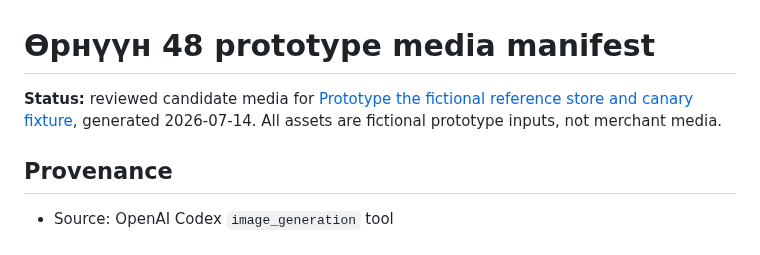
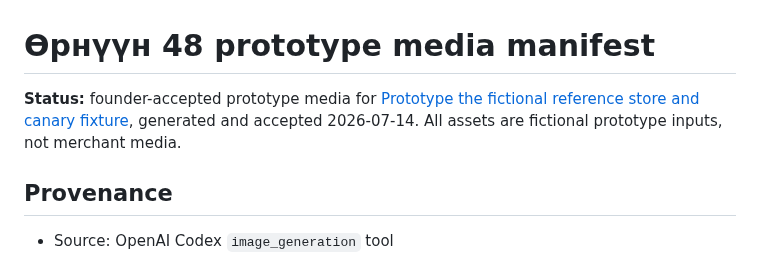
Before and after one commit to darjss/ecom-template, a Markdown page: docs/wayfinder/reference-store-media-manifest.md, the part around the change. GitHub-like rendering.

```diff
--- a/docs/wayfinder/reference-store-media-manifest.md
+++ b/docs/wayfinder/reference-store-media-manifest.md
@@ -1,6 +1,6 @@
 # Өрнүүн 48 prototype media manifest
 
-**Status:** reviewed candidate media for [Prototype the fictional reference store and canary fixture](https://github.com/darjss/ecom-template/issues/28), generated 2026-07-14. All assets are fictional prototype inputs, not merchant media.
+**Status:** founder-accepted prototype media for [Prototype the fictional reference store and canary fixture](https://github.com/darjss/ecom-template/issues/28), generated and accepted 2026-07-14. All assets are fictional prototype inputs, not merchant media.
 
 ## Provenance
 
```
Also changed, not shown: docs/wayfinder/reference-store-prototype-contract.md (+4 -13 lines).
